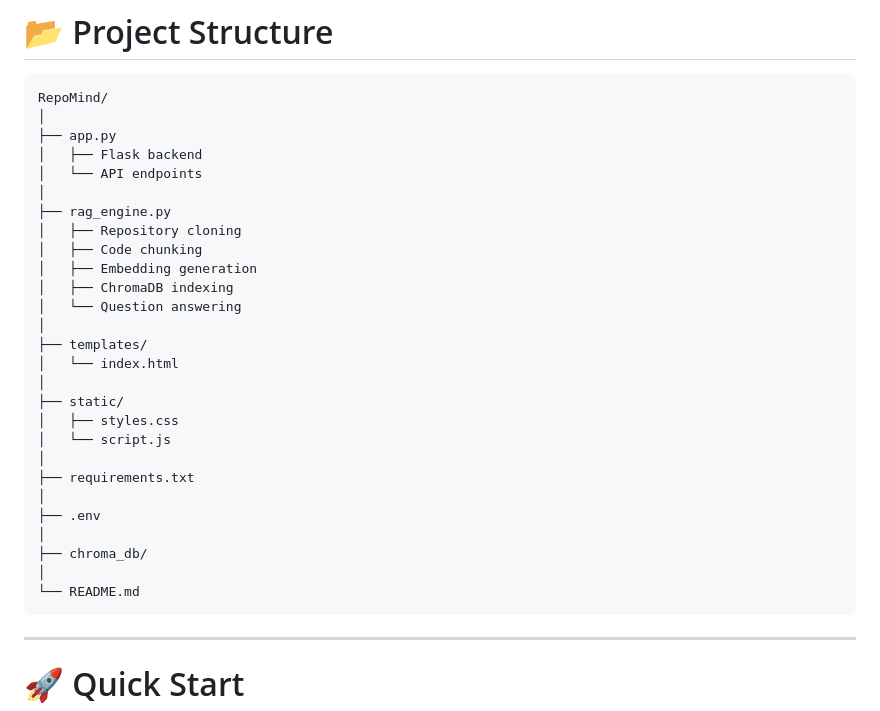
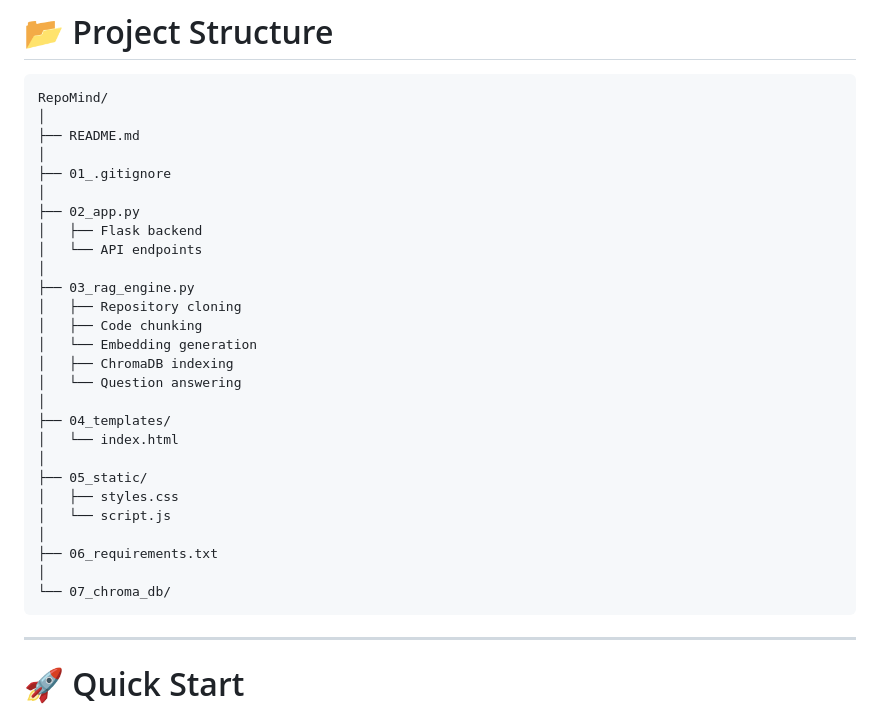
Before and after one commit to 23pa1a12n2-star/REPO_Mind, a Markdown page: README.md, the part around the change. GitHub-like rendering.

````diff
--- a/README.md
+++ b/README.md
@@ -140,31 +140,31 @@ Whether you're exploring an open-source project, reviewing a teammate's code, or
 ```
 RepoMind/
 │
-├── app.py
+├── README.md
+│
+├── 01_.gitignore
+│
+├── 02_app.py
 │   ├── Flask backend
 │   └── API endpoints
 │
-├── rag_engine.py
+├── 03_rag_engine.py
 │   ├── Repository cloning
 │   ├── Code chunking
-│   ├── Embedding generation
+│   └── Embedding generation
 │   ├── ChromaDB indexing
 │   └── Question answering
 │
-├── templates/
+├── 04_templates/
 │   └── index.html
 │
-├── static/
+├── 05_static/
 │   ├── styles.css
 │   └── script.js
 │
-├── requirements.txt
+├── 06_requirements.txt
 │
-├── .env
-│
-├── chroma_db/
-│
-└── README.md
+└── 07_chroma_db/
 ```
 
 ---
````
